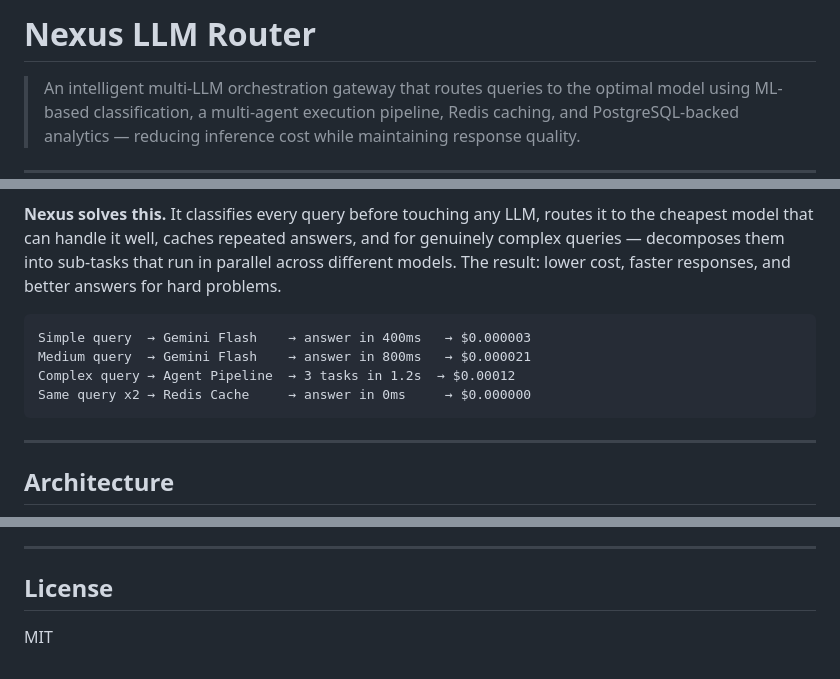
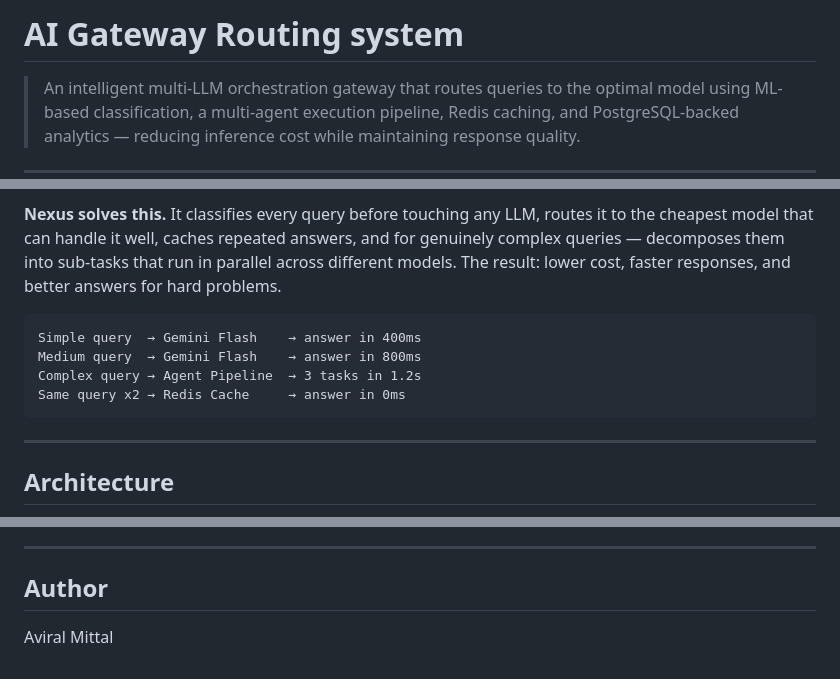
Before and after one commit to Aviral2309/AI_Gateway_Routing_System, a Markdown page: README.md, 3 parts joined by grey strips. Rendered like a GitHub page.

````diff
--- a/README.md
+++ b/README.md
@@ -1,4 +1,4 @@
-# Nexus LLM Router
+# AI Gateway Routing system
 
 > An intelligent multi-LLM orchestration gateway that routes queries to the optimal model using ML-based classification, a multi-agent execution pipeline, Redis caching, and PostgreSQL-backed analytics — reducing inference cost while maintaining response quality.
 
@@ -11,10 +11,10 @@ Every LLM application has the same hidden inefficiency: every query, regardless
 **Nexus solves this.** It classifies every query before touching any LLM, routes it to the cheapest model that can handle it well, caches repeated answers, and for genuinely complex queries — decomposes them into sub-tasks that run in parallel across different models. The result: lower cost, faster responses, and better answers for hard problems.
 
 ```
-Simple query  → Gemini Flash    → answer in 400ms   → $0.000003
-Medium query  → Gemini Flash    → answer in 800ms   → $0.000021
-Complex query → Agent Pipeline  → 3 tasks in 1.2s  → $0.00012
-Same query x2 → Redis Cache     → answer in 0ms     → $0.000000
+Simple query  → Gemini Flash    → answer in 400ms
+Medium query  → Gemini Flash    → answer in 800ms
+Complex query → Agent Pipeline  → 3 tasks in 1.2s
+Same query x2 → Redis Cache     → answer in 0ms
 ```
 
 ---
@@ -534,6 +534,6 @@ The script pulls logged queries from PostgreSQL, weights training examples by qu
 
 ---
 
-## License
+## Author
 
-MIT
+Aviral Mittal
````
Also changed, not shown: other parts of README.md (+3 -3 lines).
